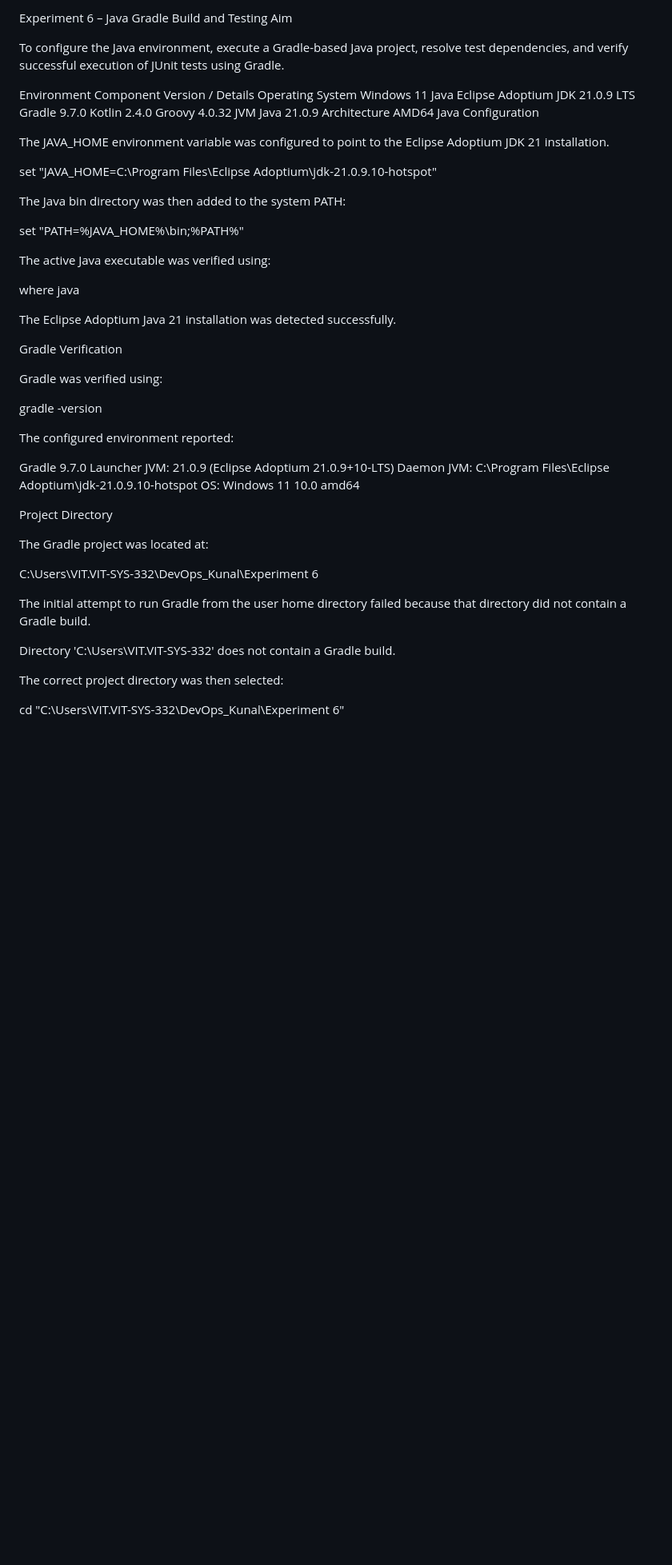
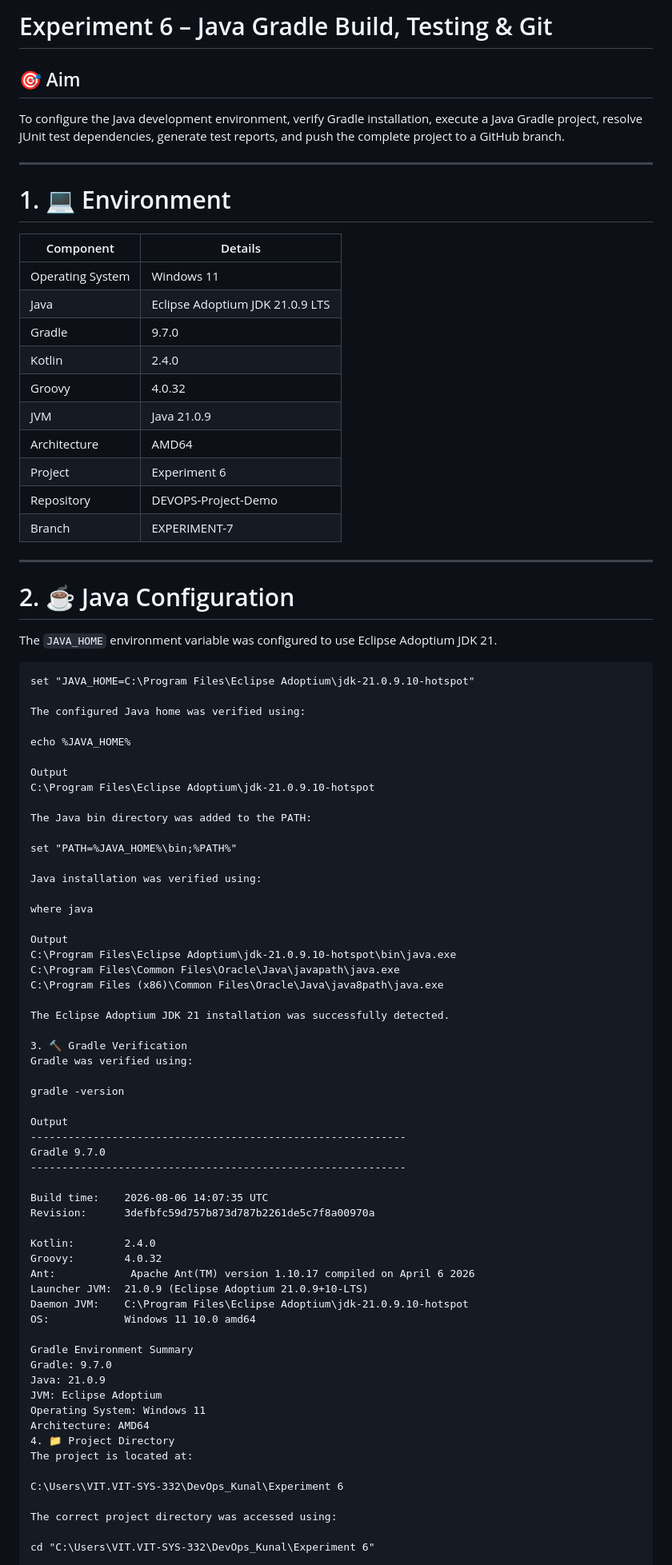
Before and after one commit to KunalVinodJadhav7/DEVOPS-Project-Demo, a Markdown page: README.md, the part around one of its changes. Shown at 80% size. GitHub-like rendering; blank space fills up the shorter version.

Commit message:
Revise README for improved organization and detail
Updated README to enhance clarity and structure, including sections for environment setup, Java configuration, Gradle verification, and test results.

````diff
--- a/README.md
+++ b/README.md
@@ -1,63 +1,89 @@
-Experiment 6 – Java Gradle Build and Testing
-Aim
+# Experiment 6 – Java Gradle Build, Testing & Git
 
-To configure the Java environment, execute a Gradle-based Java project, resolve test dependencies, and verify successful execution of JUnit tests using Gradle.
+## 🎯 Aim
 
-Environment
-Component	Version / Details
-Operating System	Windows 11
-Java	Eclipse Adoptium JDK 21.0.9 LTS
-Gradle	9.7.0
-Kotlin	2.4.0
-Groovy	4.0.32
-JVM	Java 21.0.9
-Architecture	AMD64
-Java Configuration
+To configure the Java development environment, verify Gradle installation, execute a Java Gradle project, resolve JUnit test dependencies, generate test reports, and push the complete project to a GitHub branch.
 
-The JAVA_HOME environment variable was configured to point to the Eclipse Adoptium JDK 21 installation.
+---
 
+# 1. 💻 Environment
+
+| Component | Details |
+|---|---|
+| Operating System | Windows 11 |
+| Java | Eclipse Adoptium JDK 21.0.9 LTS |
+| Gradle | 9.7.0 |
+| Kotlin | 2.4.0 |
+| Groovy | 4.0.32 |
+| JVM | Java 21.0.9 |
+| Architecture | AMD64 |
+| Project | Experiment 6 |
+| Repository | DEVOPS-Project-Demo |
+| Branch | EXPERIMENT-7 |
+
+---
+
+# 2. ☕ Java Configuration
+
+The `JAVA_HOME` environment variable was configured to use Eclipse Adoptium JDK 21.
+
+```cmd
 set "JAVA_HOME=C:\Program Files\Eclipse Adoptium\jdk-21.0.9.10-hotspot"
 
+The configured Java home was verified using:
 
-The Java bin directory was then added to the system PATH:
+echo %JAVA_HOME%
+
+Output
+C:\Program Files\Eclipse Adoptium\jdk-21.0.9.10-hotspot
+
+The Java bin directory was added to the PATH:
 
 set "PATH=%JAVA_HOME%\bin;%PATH%"
 
-
-The active Java executable was verified using:
+Java installation was verified using:
 
 where java
 
+Output
+C:\Program Files\Eclipse Adoptium\jdk-21.0.9.10-hotspot\bin\java.exe
+C:\Program Files\Common Files\Oracle\Java\javapath\java.exe
+C:\Program Files (x86)\Common Files\Oracle\Java\java8path\java.exe
 
-The Eclipse Adoptium Java 21 installation was detected successfully.
+The Eclipse Adoptium JDK 21 installation was successfully detected.
 
-Gradle Verification
-
+3. 🔨 Gradle Verification
 Gradle was verified using:
 
 gradle -version
 
+Output
+------------------------------------------------------------
+Gradle 9.7.0
+------------------------------------------------------------
 
-The configured environment reported:
+Build time:    2026-08-06 14:07:35 UTC
+Revision:      3defbfc59d757b873d787b2261de5c7f8a00970a
 
-Gradle 9.7.0
-Launcher JVM: 21.0.9 (Eclipse Adoptium 21.0.9+10-LTS)
-Daemon JVM: C:\Program Files\Eclipse Adoptium\jdk-21.0.9.10-hotspot
-OS: Windows 11 10.0 amd64
+Kotlin:        2.4.0
+Groovy:        4.0.32
+Ant:            Apache Ant(TM) version 1.10.17 compiled on April 6 2026
+Launcher JVM:  21.0.9 (Eclipse Adoptium 21.0.9+10-LTS)
+Daemon JVM:    C:\Program Files\Eclipse Adoptium\jdk-21.0.9.10-hotspot
+OS:            Windows 11 10.0 amd64
 
-Project Directory
-
-The Gradle project was located at:
+Gradle Environment Summary
+Gradle: 9.7.0
+Java: 21.0.9
+JVM: Eclipse Adoptium
+Operating System: Windows 11
+Architecture: AMD64
+4. 📁 Project Directory
+The project is located at:
 
 C:\Users\VIT.VIT-SYS-332\DevOps_Kunal\Experiment 6
 
-
-The initial attempt to run Gradle from the user home directory failed because that directory did not contain a Gradle build.
-
-Directory 'C:\Users\VIT.VIT-SYS-332' does not contain a Gradle build.
-
-
-The correct project directory was then selected:
+The correct project directory was accessed using:
 
 cd "C:\Users\VIT.VIT-SYS-332\DevOps_Kunal\Experiment 6"
 
````
Also changed, not shown: other parts of README.md (+92 -57 lines).
